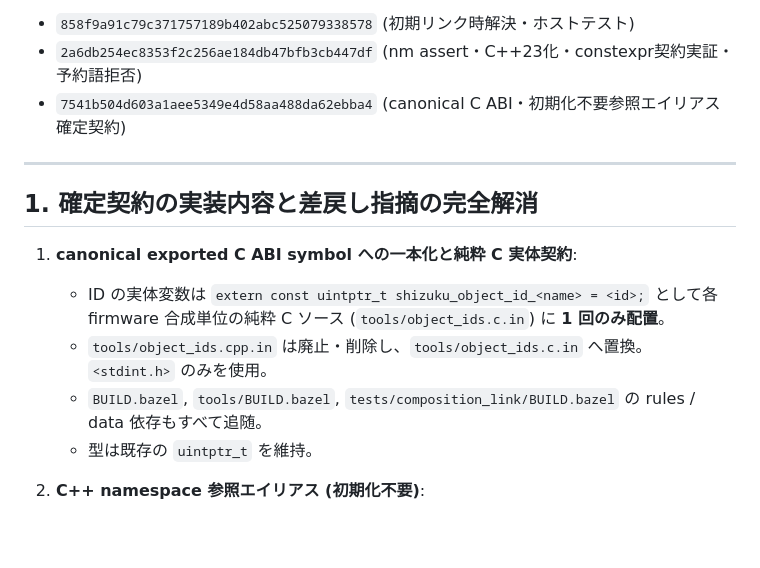
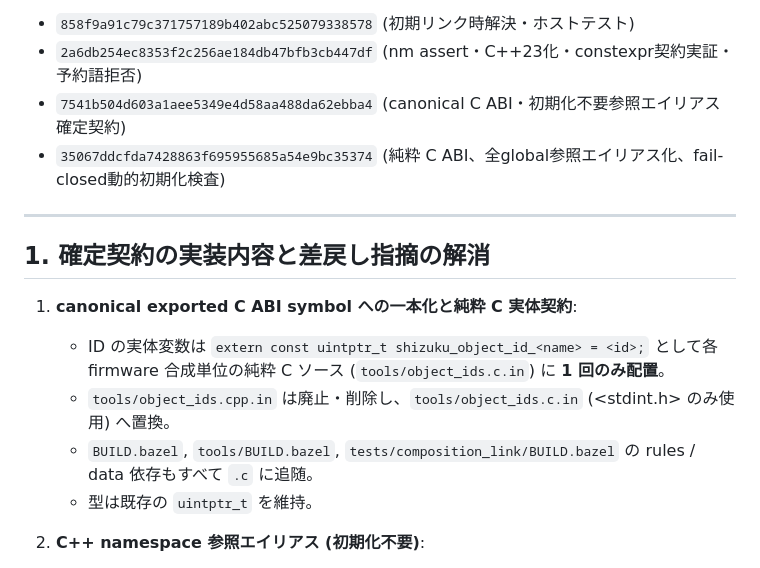
Before and after one commit to danfunc/Shizuku, a Markdown page: .handoff/object-firmware-composition.md, the part around one of its changes. Rendered like a GitHub page; blank space fills up the shorter version.

```diff
--- a/.handoff/object-firmware-composition.md
+++ b/.handoff/object-firmware-composition.md
@@ -9,15 +9,16 @@ Previous Commits:
 - `858f9a91c79c371757189b402abc525079338578` (初期リンク時解決・ホストテスト)
 - `2a6db254ec8353f2c256ae184db47bfb3cb447df` (nm assert・C++23化・constexpr契約実証・予約語拒否)
 - `7541b504d603a1aee5349e4d58aa488da62ebba4` (canonical C ABI・初期化不要参照エイリアス確定契約)
+- `35067ddcfda7428863f695955685a54e9bc35374` (純粋 C ABI、全global参照エイリアス化、fail-closed動的初期化検査)
 
 ---
 
-## 1. 確定契約の実装内容と差戻し指摘の完全解消
+## 1. 確定契約の実装内容と差戻し指摘の解消
 
 1. **canonical exported C ABI symbol への一本化と純粋 C 実体契約**:
    - ID の実体変数は `extern const uintptr_t shizuku_object_id_<name> = <id>;` として各 firmware 合成単位の純粋 C ソース (`tools/object_ids.c.in`) に **1 回のみ配置**。
-   - `tools/object_ids.cpp.in` は廃止・削除し、`tools/object_ids.c.in` へ置換。`<stdint.h>` のみを使用。
-   - `BUILD.bazel`, `tools/BUILD.bazel`, `tests/composition_link/BUILD.bazel` の rules / data 依存もすべて追随。
+   - `tools/object_ids.cpp.in` は廃止・削除し、`tools/object_ids.c.in` (<stdint.h> のみ使用) へ置換。
+   - `BUILD.bazel`, `tools/BUILD.bazel`, `tests/composition_link/BUILD.bazel` の rules / data 依存もすべて `.c` に追随。
    - 型は既存の `uintptr_t` を維持。
 
 2. **C++ namespace 参照エイリアス (初期化不要)**:
```
Also changed, not shown: other parts of .handoff/object-firmware-composition.md (+50 -73 lines).
